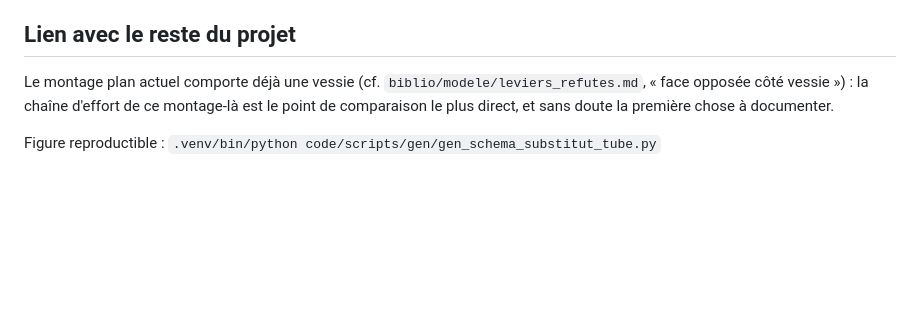
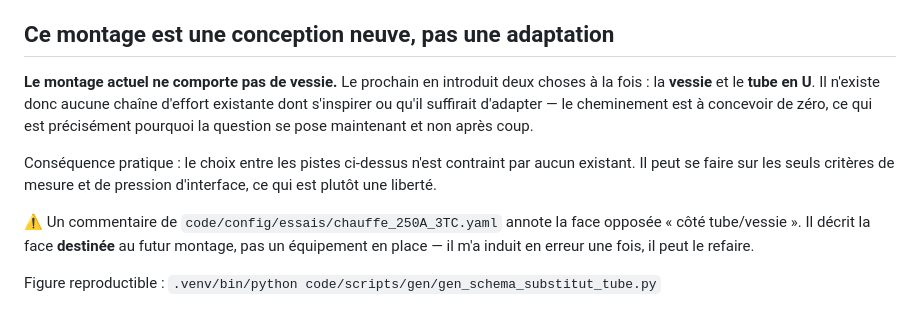
Before and after one commit to maxencesoixante/Jumeau_Soudage_Induction, a Markdown page: biblio/modele/issue71_substitut_tube_chemin_effort.md, the part around the change. Rendered like a GitHub page; blank space fills up the shorter version.

Commit message:
issue #71 : corriger une affirmation fausse — le montage actuel n'a PAS de vessie
J'avais ecrit que le montage plan actuel comportait deja une vessie, et propose
d'en documenter la chaine d'effort comme point de comparaison. C'est faux, dit
par l'utilisateur : le prochain montage introduit la vessie ET le tube en U.

L'erreur vient d'une inference sur une seule occurrence : un commentaire de
`code/config/essais/chauffe_250A_3TC.yaml` annote la face opposee « cote
tube/vessie ». Ce commentaire decrit la face DESTINEE au futur montage, pas un
equipement en place — je l'ai lu comme un existant sans le verifier.

La correction n'est pas cosmetique : elle fait passer la question d'une
adaptation a une CONCEPTION NEUVE. Il n'existe aucune chaine d'effort dont
s'inspirer, ce qui explique que la question se pose maintenant et non apres coup,
et laisse le choix entre les pistes libre de toute contrainte d'existant.

Le piege est signale dans l'issue, commentaire YAML nomme : il m'a induit en
erreur une fois, il peut le refaire.

Co-Authored-By: Claude Opus 5 <noreply@anthropic.com>

```diff
--- a/biblio/modele/issue71_substitut_tube_chemin_effort.md
+++ b/biblio/modele/issue71_substitut_tube_chemin_effort.md
@@ -55,8 +55,12 @@ Rien de ce qui suit n'est vérifié — ce sont les familles de solutions à ins
 - **Où se situe la cellule** dans la chaîne actuelle du banc — au-dessus de l'empilement, ou en réaction sous le bâti ? La réponse change complètement laquelle des pistes 2 et 3 s'applique.
 - **Rôle mécanique attendu du U pendant la soudure** : s'il doit tenir la géométrie sous pression, il ne peut pas être rendu souple.
 
-## Lien avec le reste du projet
+## Ce montage est une conception neuve, pas une adaptation
 
-Le montage plan actuel comporte déjà une vessie (cf. `biblio/modele/leviers_refutes.md`, « face opposée côté vessie ») : la chaîne d'effort de ce montage-là est le point de comparaison le plus direct, et sans doute la première chose à documenter.
+**Le montage actuel ne comporte pas de vessie.** Le prochain en introduit deux choses à la fois : la **vessie** et le **tube en U**. Il n'existe donc aucune chaîne d'effort existante dont s'inspirer ou qu'il suffirait d'adapter — le cheminement est à concevoir de zéro, ce qui est précisément pourquoi la question se pose maintenant et non après coup.
+
+Conséquence pratique : le choix entre les pistes ci-dessus n'est contraint par aucun existant. Il peut se faire sur les seuls critères de mesure et de pression d'interface, ce qui est plutôt une liberté.
+
+⚠️ Un commentaire de `code/config/essais/chauffe_250A_3TC.yaml` annote la face opposée « côté tube/vessie ». Il décrit la face **destinée** au futur montage, pas un équipement en place — il m'a induit en erreur une fois, il peut le refaire.
 
 Figure reproductible : `.venv/bin/python code/scripts/gen/gen_schema_substitut_tube.py`
```
